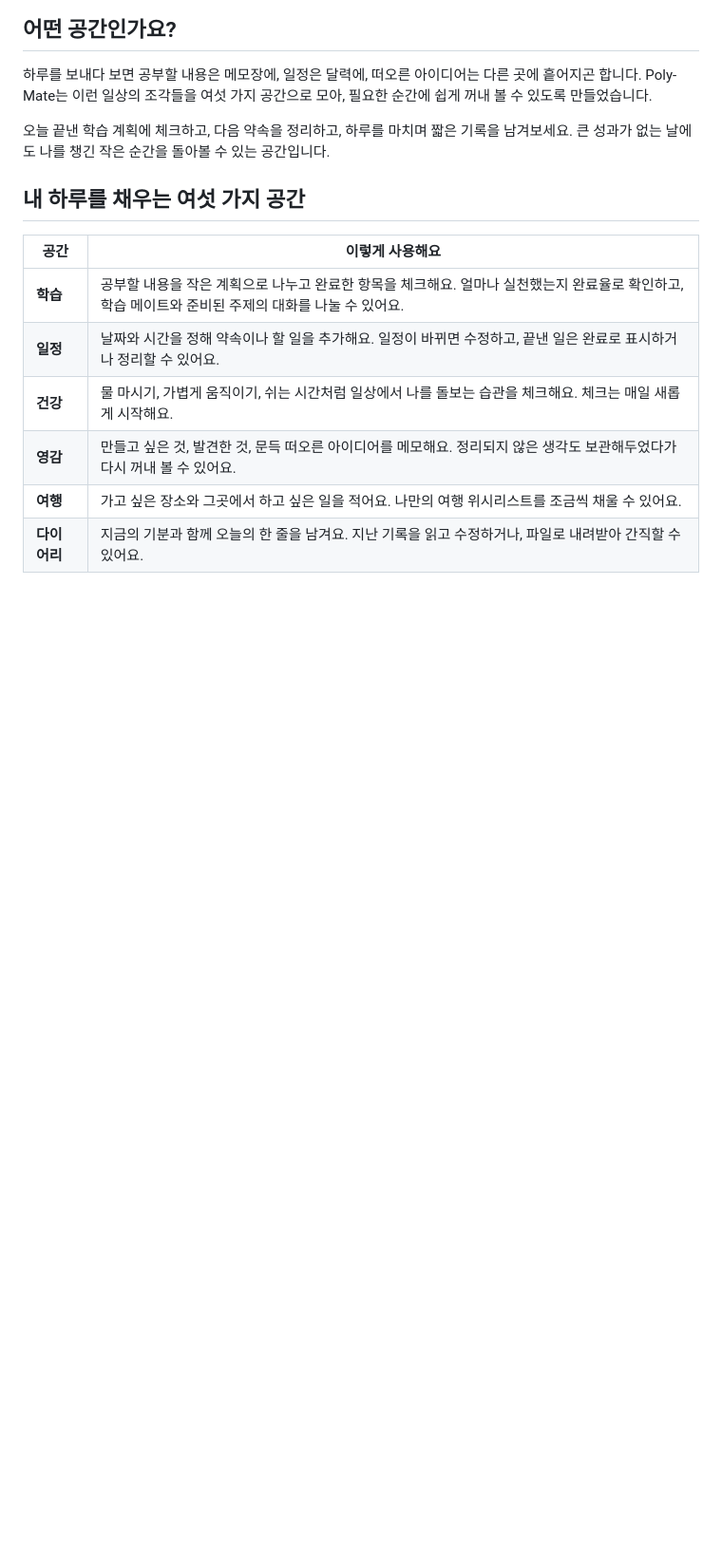
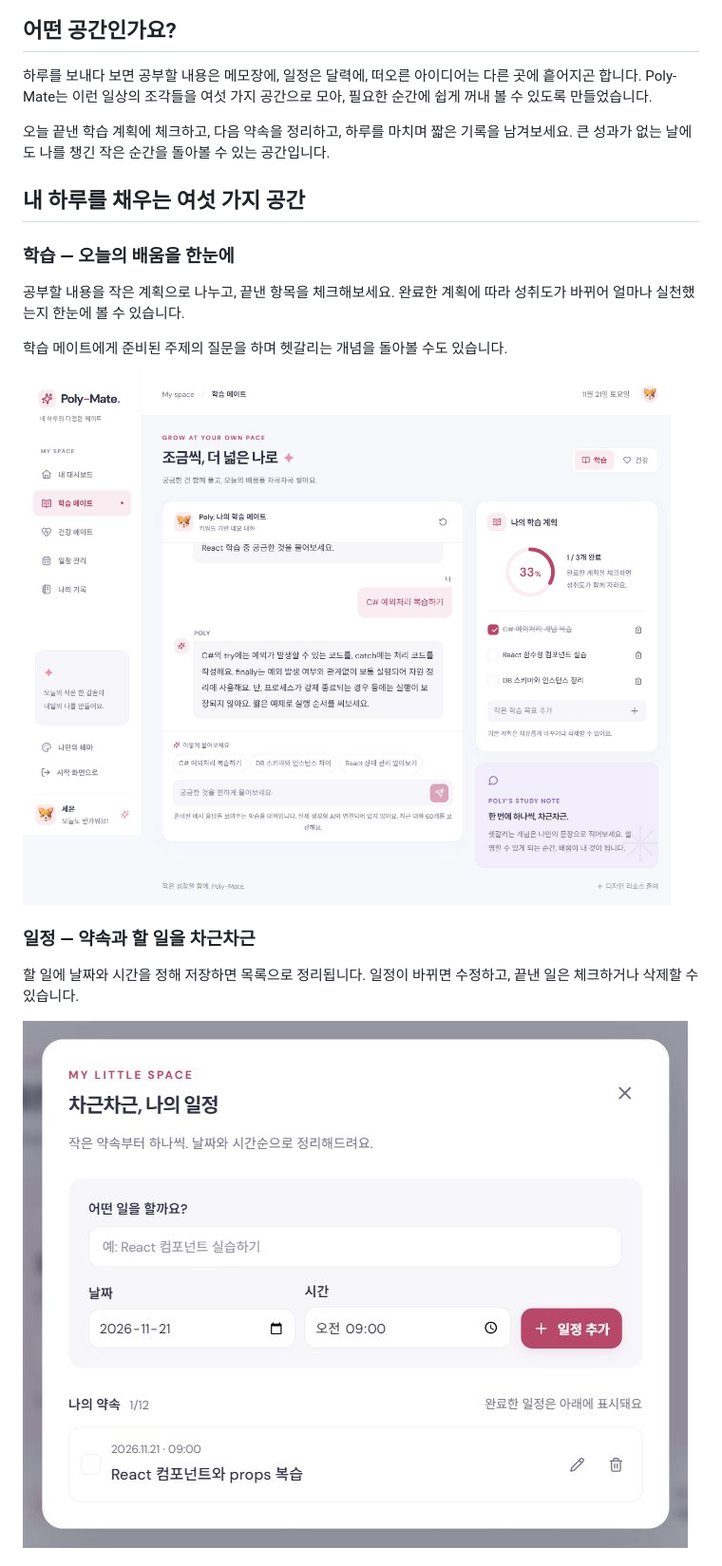
Before and after one commit to seeun-jang/ThePolyMate, a Markdown page: README.md, the part around one of its changes. Shown at 95% size. GitHub-like rendering; pictures changed too: docs/screenshots/06-schedule.jpg (added); blank space fills up the shorter version.

Commit message:
docs: 기능별 실제 화면과 읽기 쉬운 설명으로 README 개선

```diff
--- a/README.md
+++ b/README.md
@@ -16,11 +16,17 @@ Poly-Mate는 공부할 일, 잊지 말아야 할 약속, 문득 떠오른 생각
 
 ## 내 하루를 채우는 여섯 가지 공간
 
-| 공간         | 이렇게 사용해요                                                                                                                                    |
-| ------------ | -------------------------------------------------------------------------------------------------------------------------------------------------- |
-| **학습**     | 공부할 내용을 작은 계획으로 나누고 완료한 항목을 체크해요. 얼마나 실천했는지 완료율로 확인하고, 학습 메이트와 준비된 주제의 대화를 나눌 수 있어요. |
-| **일정**     | 날짜와 시간을 정해 약속이나 할 일을 추가해요. 일정이 바뀌면 수정하고, 끝낸 일은 완료로 표시하거나 정리할 수 있어요.                                |
-| **건강**     | 물 마시기, 가볍게 움직이기, 쉬는 시간처럼 일상에서 나를 돌보는 습관을 체크해요. 체크는 매일 새롭게 시작해요.                                       |
-| **영감**     | 만들고 싶은 것, 발견한 것, 문득 떠오른 아이디어를 메모해요. 정리되지 않은 생각도 보관해두었다가 다시 꺼내 볼 수 있어요.                            |
-| **여행**     | 가고 싶은 장소와 그곳에서 하고 싶은 일을 적어요. 나만의 여행 위시리스트를 조금씩 채울 수 있어요.                                                   |
-| **다이어리** | 지금의 기분과 함께 오늘의 한 줄을 남겨요. 지난 기록을 읽고 수정하거나, 파일로 내려받아 간직할 수 있어요.                                           |
+### 학습 — 오늘의 배움을 한눈에
+
+공부할 내용을 작은 계획으로 나누고, 끝낸 항목을 체크해보세요. 완료한 계획에 따라 성취도가 바뀌어 얼마나 실천했는지 한눈에 볼 수 있습니다.
+
+학습 메이트에게 준비된 주제의 질문을 하며 헷갈리는 개념을 돌아볼 수도 있습니다.
+
+![학습 계획과 성취도, 학습 메이트 대화 화면](docs/screenshots/04-learning.jpg)
+
+### 일정 — 약속과 할 일을 차근차근
+
+할 일에 날짜와 시간을 정해 저장하면 목록으로 정리됩니다. 일정이 바뀌면 수정하고, 끝낸 일은 체크하거나 삭제할 수 있습니다.
+
+![날짜와 시간을 입력하고 일정을 관리하는 화면](docs/screenshots/06-schedule.jpg)
+
```
Also changed, not shown: other parts of README.md (+31 -13 lines), docs/screenshots/07-ideas.jpg (added), docs/screenshots/08-travel.jpg (added), docs/screenshots/09-diary.jpg (added).
